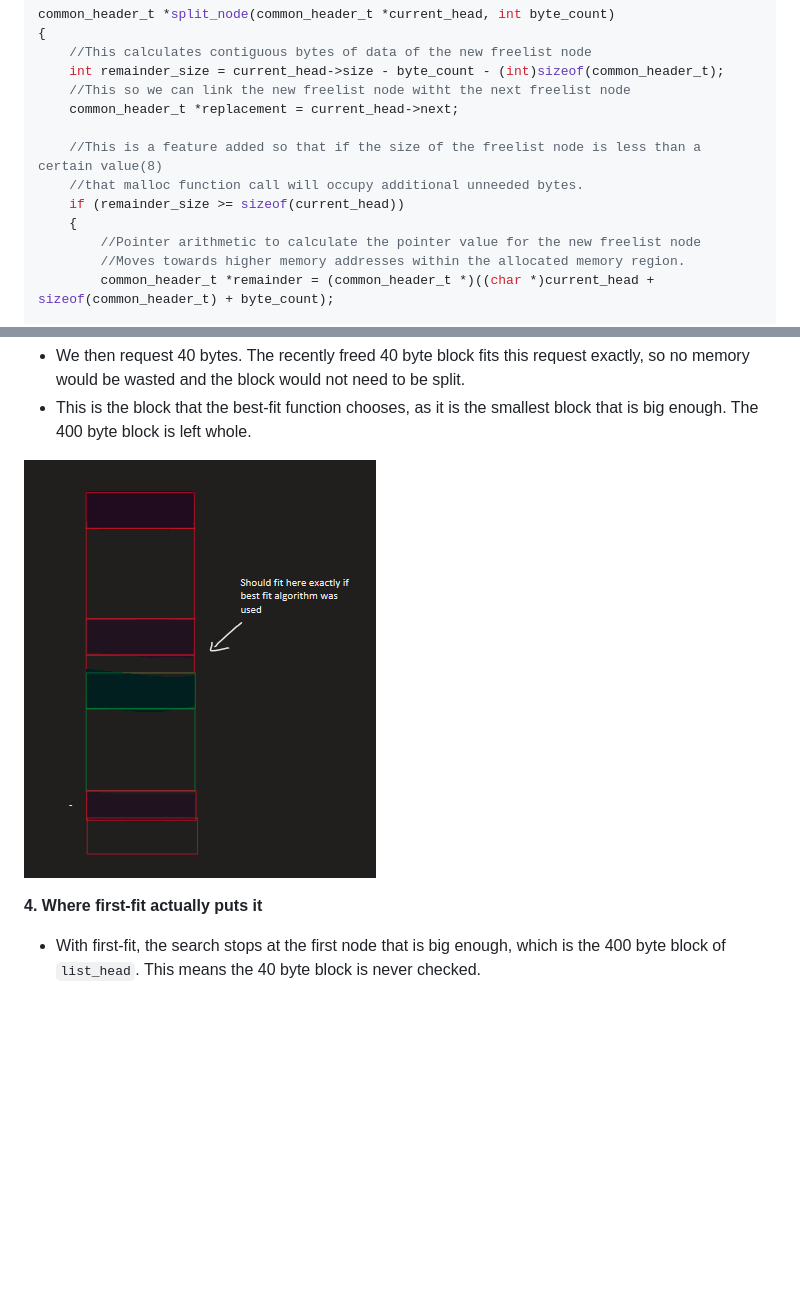
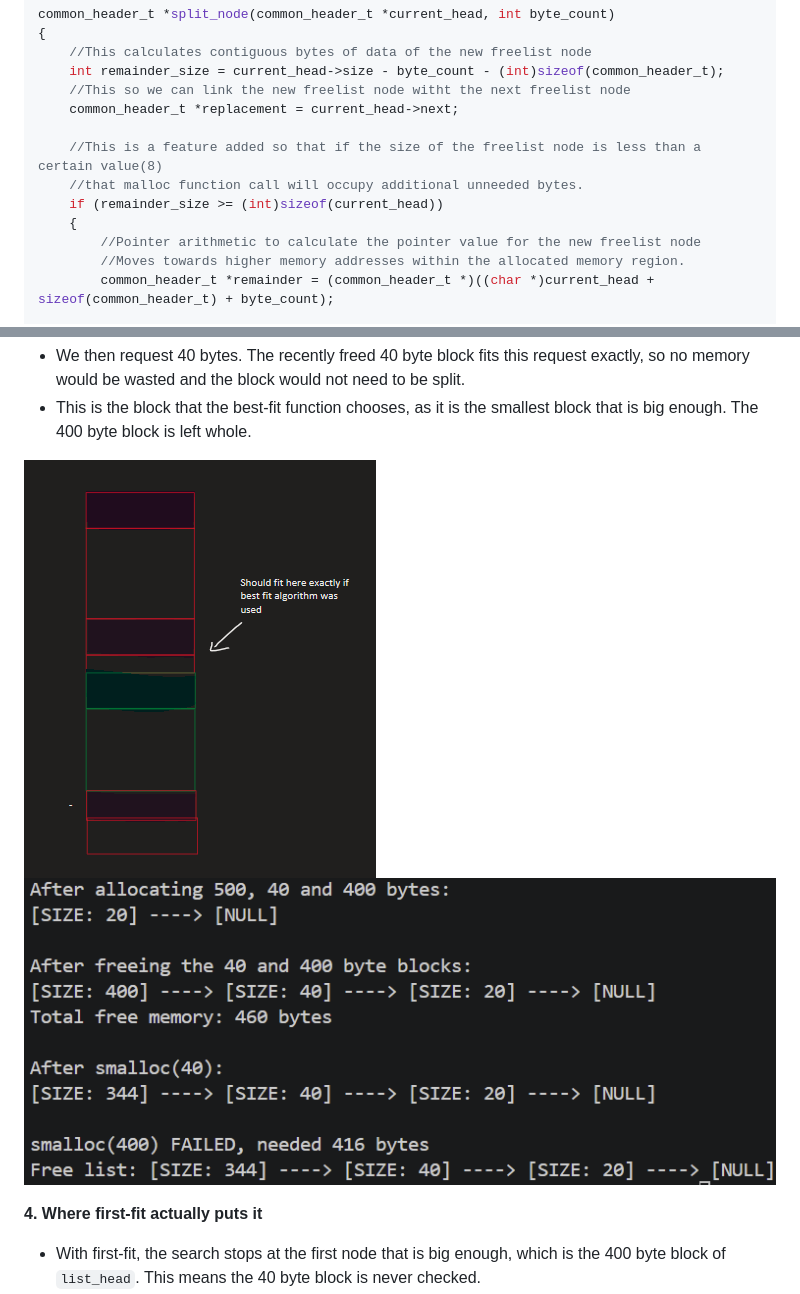
Before and after one commit to digi-junhao/Custom-Heap, a Markdown page: README.md, 2 parts joined by grey strips. GitHub-like rendering; pictures changed too: Images/ff.png (added); blank space fills up the shorter version.

```diff
--- a/README.md
+++ b/README.md
@@ -154,7 +154,7 @@ common_header_t *split_node(common_header_t *current_head, int byte_count)
 
     //This is a feature added so that if the size of the freelist node is less than a certain value(8)
     //that malloc function call will occupy additional unneeded bytes.
-    if (remainder_size >= sizeof(current_head))
+    if (remainder_size >= (int)sizeof(current_head))
     {
         //Pointer arithmetic to calculate the pointer value for the new freelist node
         //Moves towards higher memory addresses within the allocated memory region.
@@ -353,7 +353,8 @@ void  *d  =  smalloc(40);
 - We then request 40 bytes. The recently freed 40 byte block fits this request exactly, so no memory would be wasted and the block would not need to be split.
 - This is the block that the best-fit function chooses, as it is the smallest block that is big enough. The 400 byte block is left whole.
 
-<u>![The 40 byte request fits the 40 byte block exactly](Images/three.png)</u>
+<u>![The 40 byte request fits the 40 byte block exactly](Images/three.png)</u> ![First Fit results](Images/ff.png)
+
 
 **4. Where first-fit actually puts it**
 
```
Also changed, not shown: other parts of README.md (+42 -1 lines), Images/bf.png (added), 6 other files.
